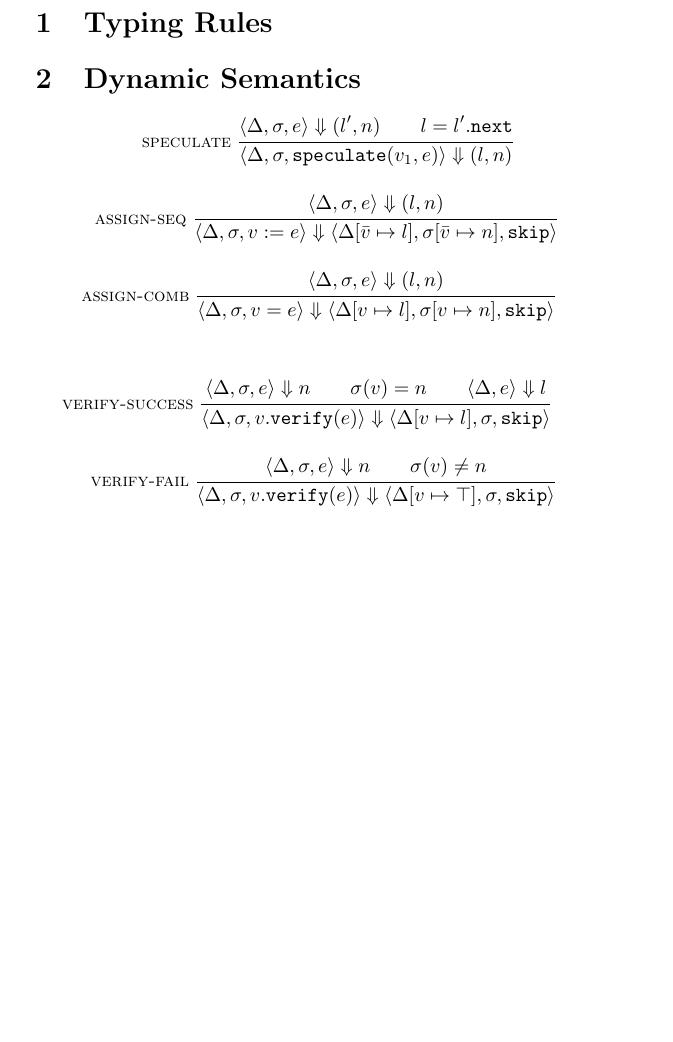
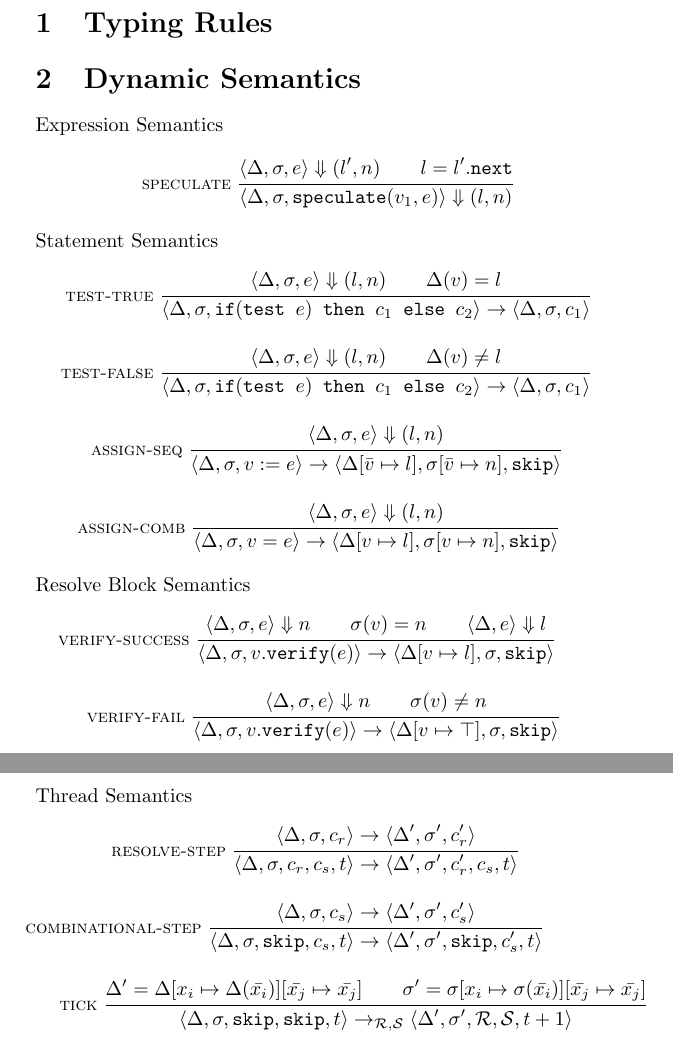
Before and after one commit to apl-cornell/PDL, a LaTeX document (notes/semantics/semantics.tex): part of the page before the commit and two parts of pages 1 and 2 of 2 after it, the two joined at a grey line, cut so that both start at the same text, the shorter picture padded with empty space. Compiled offline with pdfLaTeX.

Commit message:
adding more semanticsss

```diff
--- a/notes/semantics/semantics.tex
+++ b/notes/semantics/semantics.tex
@@ -10,22 +10,50 @@
 
 
 \section{Typing Rules}
+
+
 \section{Dynamic Semantics}
+Expression Semantics
 \begin{mathpar}
   \inferrule*[Left={speculate}] { \langle \Delta, \sigma, e \rangle \Downarrow (l', n) \\ l = l'."next"}
-             { \langle \Delta, \sigma, "speculate"(v_1, e) \rangle \Downarrow (l, n)} \\
+             { \langle \Delta, \sigma, "speculate"(v_1, e) \rangle \Downarrow (l, n)}
+\end{mathpar}
+Statement Semantics
+\begin{mathpar}
+  \inferrule*[Left={test-true}]{ \langle \Delta, \sigma, e \rangle \Downarrow (l, n) \\ \Delta(v) = l}
+             { \langle \Delta, \sigma, "if"("test " e) " then " c_1 " else " c_2 \rangle \rightarrow
+               \langle \Delta, \sigma, c_1 \rangle} \\
+  \inferrule*[Left={test-false}]{ \langle \Delta, \sigma, e \rangle \Downarrow (l, n) \\ \Delta(v) \neq l}
+             { \langle \Delta, \sigma, "if"("test " e) " then " c_1 " else " c_2 \rangle \rightarrow
+               \langle \Delta, \sigma, c_1 \rangle} \\
   \inferrule*[Left={assign-seq}]{ \langle \Delta, \sigma, e \rangle \Downarrow (l, n) }
-             { \langle \Delta, \sigma, v := e \rangle \Downarrow \langle \Delta[\bar{v} \mapsto l],
+             { \langle \Delta, \sigma, v := e \rangle \rightarrow \langle \Delta[\bar{v} \mapsto l],
                \sigma[\bar{v} \mapsto n], "skip" \rangle} \\
   \inferrule*[Left={assign-comb}]{ \langle \Delta, \sigma, e \rangle \Downarrow (l, n) }
-             { \langle \Delta, \sigma, v = e \rangle \Downarrow \langle \Delta[v \mapsto l],
+             { \langle \Delta, \sigma, v = e \rangle \rightarrow \langle \Delta[v \mapsto l],
                \sigma[v \mapsto n], "skip" \rangle}
-\end{mathpar} \\
+\end{mathpar}
+Resolve Block Semantics
 \begin{mathpar}
   \inferrule*[Left={verify-success}]{ \langle \Delta, \sigma, e \rangle \Downarrow n \\
     \sigma(v) = n \\ \langle \Delta, e \rangle \Downarrow l }
-  { \langle \Delta, \sigma, v."verify"(e) \rangle \Downarrow \langle \Delta[v \mapsto l], \sigma, "skip" \rangle}\\
+  { \langle \Delta, \sigma, v."verify"(e) \rangle \rightarrow \langle \Delta[v \mapsto l], \sigma, "skip" \rangle}\\
   \inferrule*[Left={verify-fail}]{ \langle \Delta, \sigma, e \rangle \Downarrow n \\ \sigma(v) \neq n }
-  { \langle \Delta, \sigma, v."verify"(e) \rangle \Downarrow \langle \Delta[v \mapsto \top], \sigma, "skip" \rangle}
+  { \langle \Delta, \sigma, v."verify"(e) \rangle \rightarrow \langle \Delta[v \mapsto \top], \sigma, "skip" \rangle}
+\end{mathpar}
+Thread Semantics
+\begin{mathpar}
+  \inferrule*[Left={resolve-step}] { \langle \Delta, \sigma, c_r \rangle
+    \rightarrow \langle \Delta^\prime, \sigma^\prime, c_r^\prime \rangle }
+             { \langle \Delta, \sigma, c_r, c_s, t \rangle
+               \rightarrow \langle \Delta^\prime, \sigma^\prime, c_r^\prime, c_s, t \rangle } \\
+  \inferrule*[Left={combinational-step}] { \langle \Delta, \sigma, c_s \rangle
+    \rightarrow \langle \Delta^\prime, \sigma^\prime, c_s^\prime \rangle }
+             { \langle \Delta, \sigma, "skip", c_s, t \rangle
+               \rightarrow \langle \Delta^\prime, \sigma^\prime, "skip", c_s^\prime, t \rangle } \\
+  \inferrule*[Left={tick}] { \Delta' = \Delta[x_i \mapsto \Delta(\bar{x_i})][\bar{x_j} \mapsto \bar{x_j}] \\
+               \sigma' = \sigma[x_i \mapsto \sigma(\bar{x_i})][\bar{x_j} \mapsto \bar{x_j}] }
+             { \langle \Delta, \sigma, "skip", "skip", t \rangle
+               \rightarrow_{\mathcal{R},\mathcal{S}} \langle \Delta^\prime, \sigma^\prime, \mathcal{R}, \mathcal{S} , t+1 \rangle}
 \end{mathpar}
 \end{document}
```
